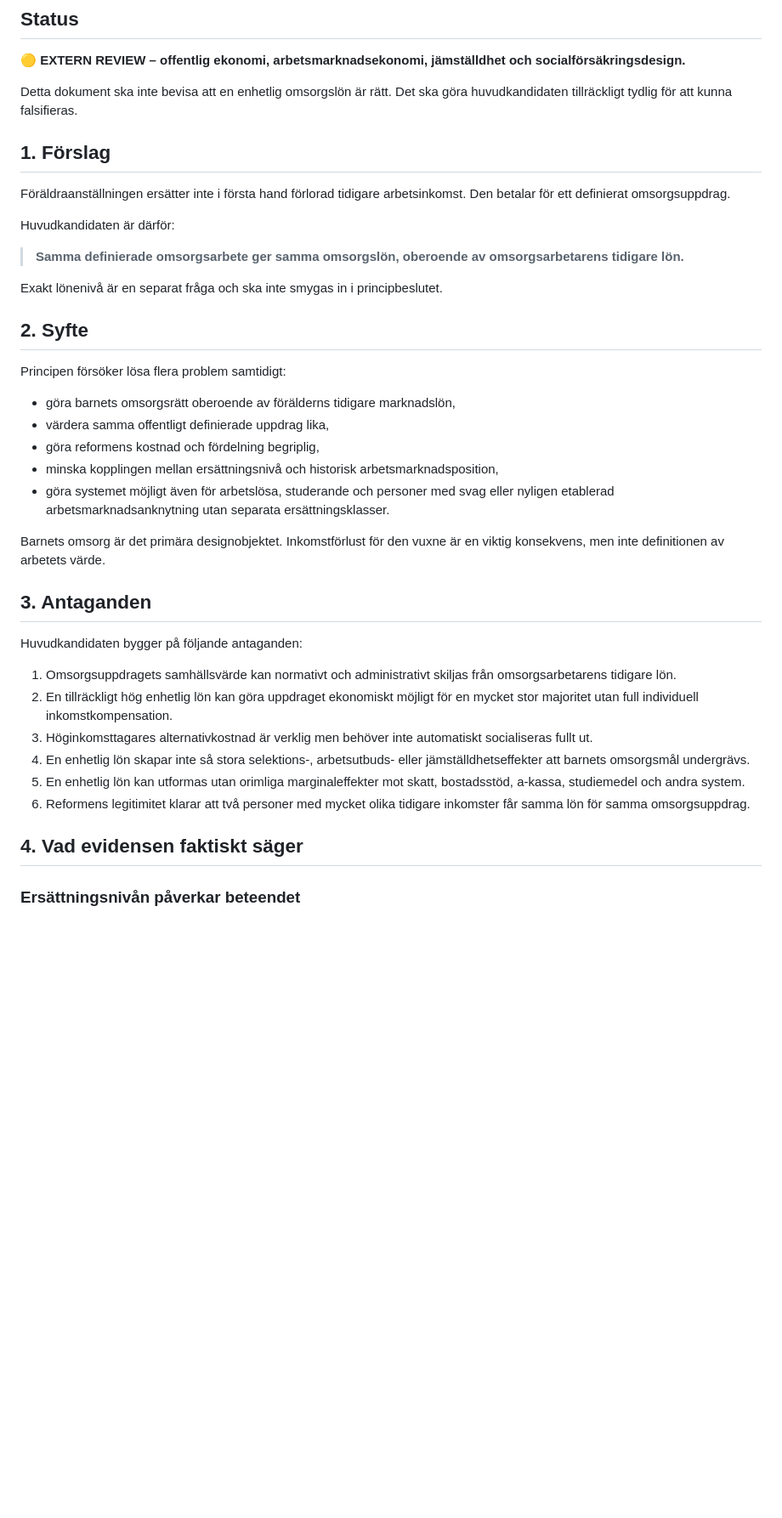
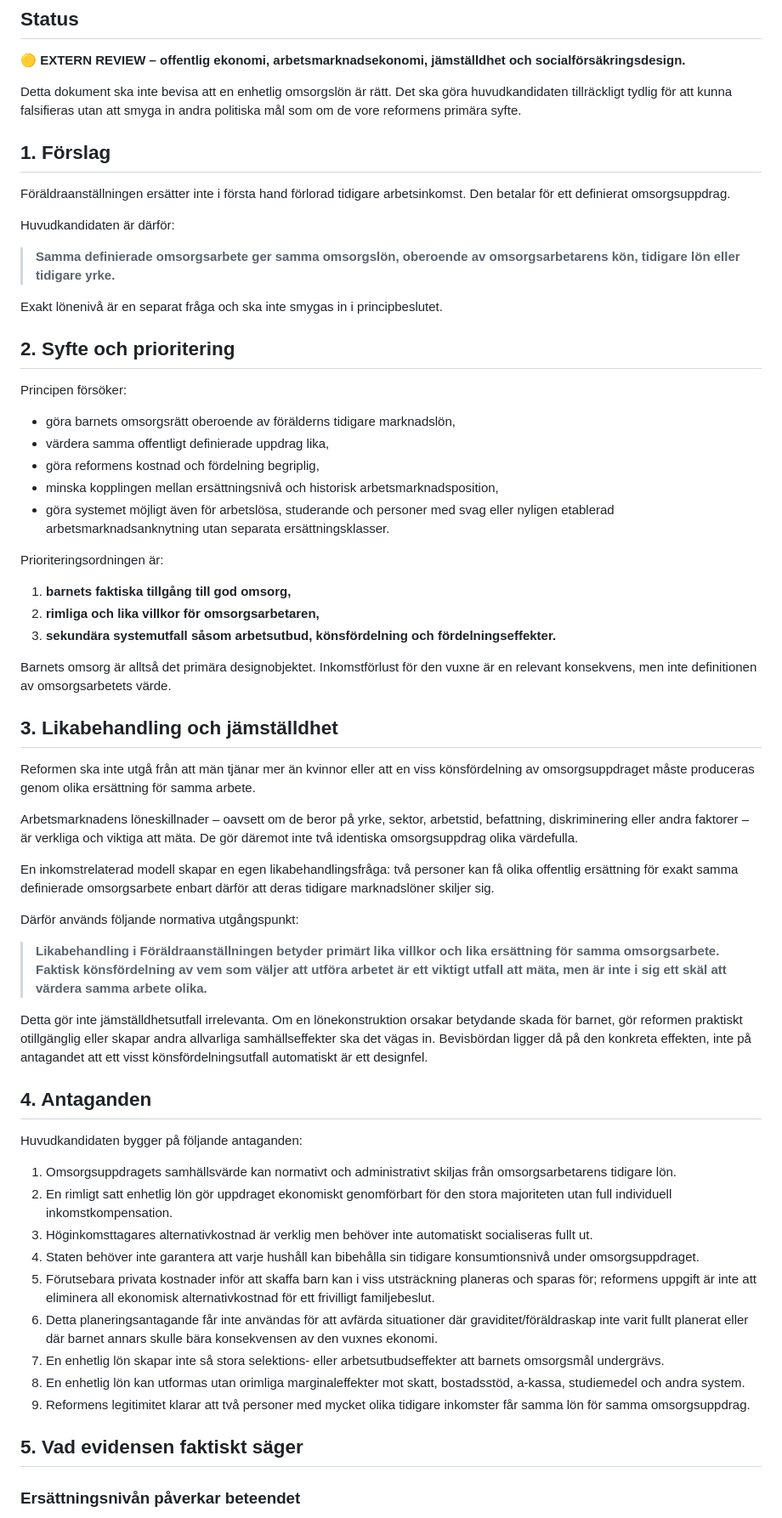
Before and after one commit to Edugolr/Edugolr.github.io, a Markdown page: underlag/extern-review-lika-omsorgslon.md, the part around one of its changes. Shown at 85% size. Drawn GitHub-style; blank space fills up the shorter version.

```diff
--- a/underlag/extern-review-lika-omsorgslon.md
+++ b/underlag/extern-review-lika-omsorgslon.md
@@ -4,7 +4,7 @@
 
 **🟡 EXTERN REVIEW – offentlig ekonomi, arbetsmarknadsekonomi, jämställdhet och socialförsäkringsdesign.**
 
-Detta dokument ska inte bevisa att en enhetlig omsorgslön är rätt. Det ska göra huvudkandidaten tillräckligt tydlig för att kunna falsifieras.
+Detta dokument ska inte bevisa att en enhetlig omsorgslön är rätt. Det ska göra huvudkandidaten tillräckligt tydlig för att kunna falsifieras utan att smyga in andra politiska mål som om de vore reformens primära syfte.
 
 ## 1. Förslag
 
@@ -12,13 +12,13 @@ Föräldraanställningen ersätter inte i första hand förlorad tidigare arbets
 
 Huvudkandidaten är därför:
 
-> **Samma definierade omsorgsarbete ger samma omsorgslön, oberoende av omsorgsarbetarens tidigare lön.**
+> **Samma definierade omsorgsarbete ger samma omsorgslön, oberoende av omsorgsarbetarens kön, tidigare lön eller tidigare yrke.**
 
 Exakt lönenivå är en separat fråga och ska inte smygas in i principbeslutet.
 
-## 2. Syfte
+## 2. Syfte och prioritering
 
-Principen försöker lösa flera problem samtidigt:
+Principen försöker:
 
 - göra barnets omsorgsrätt oberoende av förälderns tidigare marknadslön,
 - värdera samma offentligt definierade uppdrag lika,
@@ -26,20 +26,43 @@ Principen försöker lösa flera problem samtidigt:
 - minska kopplingen mellan ersättningsnivå och historisk arbetsmarknadsposition,
 - göra systemet möjligt även för arbetslösa, studerande och personer med svag eller nyligen etablerad arbetsmarknadsanknytning utan separata ersättningsklasser.
 
-Barnets omsorg är det primära designobjektet. Inkomstförlust för den vuxne är en viktig konsekvens, men inte definitionen av arbetets värde.
+Prioriteringsordningen är:
 
-## 3. Antaganden
+1. **barnets faktiska tillgång till god omsorg,**
+2. **rimliga och lika villkor för omsorgsarbetaren,**
+3. **sekundära systemutfall såsom arbetsutbud, könsfördelning och fördelningseffekter.**
+
+Barnets omsorg är alltså det primära designobjektet. Inkomstförlust för den vuxne är en relevant konsekvens, men inte definitionen av omsorgsarbetets värde.
+
+## 3. Likabehandling och jämställdhet
+
+Reformen ska inte utgå från att män tjänar mer än kvinnor eller att en viss könsfördelning av omsorgsuppdraget måste produceras genom olika ersättning för samma arbete.
+
+Arbetsmarknadens löneskillnader – oavsett om de beror på yrke, sektor, arbetstid, befattning, diskriminering eller andra faktorer – är verkliga och viktiga att mäta. De gör däremot inte två identiska omsorgsuppdrag olika värdefulla.
+
+En inkomstrelaterad modell skapar en egen likabehandlingsfråga: två personer kan få olika offentlig ersättning för exakt samma definierade omsorgsarbete enbart därför att deras tidigare marknadslöner skiljer sig.
+
+Därför används följande normativa utgångspunkt:
+
+> **Likabehandling i Föräldraanställningen betyder primärt lika villkor och lika ersättning för samma omsorgsarbete. Faktisk könsfördelning av vem som väljer att utföra arbetet är ett viktigt utfall att mäta, men är inte i sig ett skäl att värdera samma arbete olika.**
+
+Detta gör inte jämställdhetsutfall irrelevanta. Om en lönekonstruktion orsakar betydande skada för barnet, gör reformen praktiskt otillgänglig eller skapar andra allvarliga samhällseffekter ska det vägas in. Bevisbördan ligger då på den konkreta effekten, inte på antagandet att ett visst könsfördelningsutfall automatiskt är ett designfel.
+
+## 4. Antaganden
 
 Huvudkandidaten bygger på följande antaganden:
 
 1. Omsorgsuppdragets samhällsvärde kan normativt och administrativt skiljas från omsorgsarbetarens tidigare lön.
-2. En tillräckligt hög enhetlig lön kan göra uppdraget ekonomiskt möjligt för en mycket stor majoritet utan full individuell inkomstkompensation.
+2. En rimligt satt enhetlig lön gör uppdraget ekonomiskt genomförbart för den stora majoriteten utan full individuell inkomstkompensation.
 3. Höginkomsttagares alternativkostnad är verklig men behöver inte automatiskt socialiseras fullt ut.
-4. En enhetlig lön skapar inte så stora selektions-, arbetsutbuds- eller jämställdhetseffekter att barnets omsorgsmål undergrävs.
-5. En enhetlig lön kan utformas utan orimliga marginaleffekter mot skatt, bostadsstöd, a-kassa, studiemedel och andra system.
-6. Reformens legitimitet klarar att två personer med mycket olika tidigare inkomster får samma lön för samma omsorgsuppdrag.
+4. Staten behöver inte garantera att varje hushåll kan bibehålla sin tidigare konsumtionsnivå under omsorgsuppdraget.
+5. Förutsebara privata kostnader inför att skaffa barn kan i viss utsträckning planeras och sparas för; reformens uppgift är inte att eliminera all ekonomisk alternativkostnad för ett frivilligt familjebeslut.
+6. Detta planeringsantagande får inte användas för att avfärda situationer där graviditet/föräldraskap inte varit fullt planerat eller där barnet annars skulle bära konsekvensen av den vuxnes ekonomi.
+7. En enhetlig lön skapar inte så stora selektions- eller arbetsutbudseffekter att barnets omsorgsmål undergrävs.
+8. En enhetlig lön kan utformas utan orimliga marginaleffekter mot skatt, bostadsstöd, a-kassa, studiemedel och andra system.
+9. Reformens legitimitet klarar att två personer med mycket olika tidigare inkomster får samma lön för samma omsorgsuppdrag.
 
-## 4. Vad evidensen faktiskt säger
+## 5. Vad evidensen faktiskt säger
 
 ### Ersättningsnivån påverkar beteendet
 
```
Also changed, not shown: other parts of underlag/extern-review-lika-omsorgslon.md (+53 -35 lines).
